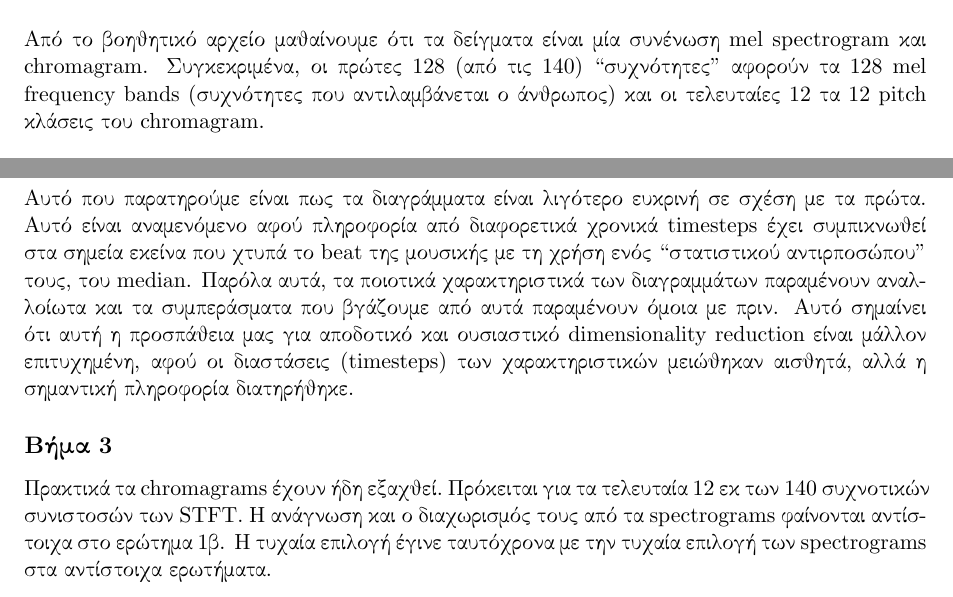
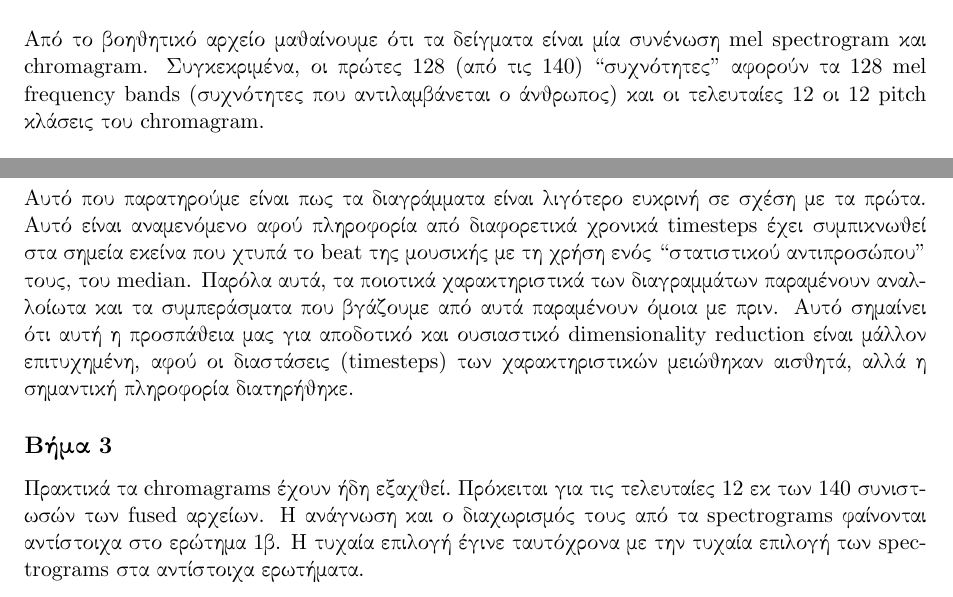
Before and after one commit to orion-3464/PatternRecognition, a LaTeX document (lab2/report/document.tex, which reads lab2/report/preparation.tex): two parts of pages 2 and 6 of 14, joined at a grey line, cut so that both start at the same text. Compiled offline with pdfLaTeX.

Commit message:
fixed minor typos

```diff
--- a/lab2/report/preparation.tex
+++ b/lab2/report/preparation.tex
@@ -35,7 +35,7 @@
 	\includegraphics[width=0.75\linewidth]{images/prep_step1b_readspec.png}
 \end{figure}
 
-\noindent Από το βοηθητικό αρχείο μαθαίνουμε ότι τα δείγματα είναι μία συνένωση mel spectrogram και chromagram. Συγκεκριμένα, οι πρώτες 128 (από τις 140) "συχνότητες" αφορούν τα 128 mel frequency bands (συχνότητες που αντιλαμβάνεται ο άνθρωπος) και οι τελευταίες 12 τα 12 pitch κλάσεις του chromagram.
+\noindent Από το βοηθητικό αρχείο μαθαίνουμε ότι τα δείγματα είναι μία συνένωση mel spectrogram και chromagram. Συγκεκριμένα, οι πρώτες 128 (από τις 140) "συχνότητες" αφορούν τα 128 mel frequency bands (συχνότητες που αντιλαμβάνεται ο άνθρωπος) και οι τελευταίες 12 οι 12 pitch κλάσεις του chromagram.
 
 \begin{figure}[H]
 	\centering
@@ -125,11 +125,11 @@ $$m = 2595\log_{10}\left(1+\frac{f}{700}\right)$$
 	\includegraphics[width=0.7\linewidth]{images/prep_step2b_c.png}
 \end{figure}
 
-\noindent Αυτό που παρατηρούμε είναι πως τα διαγράμματα είναι λιγότερο ευκρινή σε σχέση με τα πρώτα. Αυτό είναι αναμενόμενο αφού πληροφορία από διαφορετικά χρονικά timesteps έχει συμπικνωθεί στα σημεία εκείνα που χτυπά το beat της μουσικής με τη χρήση ενός "στατιστικού αντιρποσώπου" τους, του median. Παρόλα αυτά, τα ποιοτικά χαρακτηριστικά των διαγραμμάτων παραμένουν αναλλοίωτα και τα συμπεράσματα που βγάζουμε από αυτά παραμένουν όμοια με πριν. Αυτό σημαίνει ότι αυτή η προσπάθεια μας για αποδοτικό και ουσιαστικό dimensionality reduction είναι μάλλον επιτυχημένη, αφού οι διαστάσεις (timesteps) των χαρακτηριστικών μειώθηκαν αισθητά, αλλά η σημαντική πληροφορία διατηρήθηκε.
+\noindent Αυτό που παρατηρούμε είναι πως τα διαγράμματα είναι λιγότερο ευκρινή σε σχέση με τα πρώτα. Αυτό είναι αναμενόμενο αφού πληροφορία από διαφορετικά χρονικά timesteps έχει συμπικνωθεί στα σημεία εκείνα που χτυπά το beat της μουσικής με τη χρήση ενός "στατιστικού αντιπροσώπου" τους, του median. Παρόλα αυτά, τα ποιοτικά χαρακτηριστικά των διαγραμμάτων παραμένουν αναλλοίωτα και τα συμπεράσματα που βγάζουμε από αυτά παραμένουν όμοια με πριν. Αυτό σημαίνει ότι αυτή η προσπάθεια μας για αποδοτικό και ουσιαστικό dimensionality reduction είναι μάλλον επιτυχημένη, αφού οι διαστάσεις (timesteps) των χαρακτηριστικών μειώθηκαν αισθητά, αλλά η σημαντική πληροφορία διατηρήθηκε.
 
 
 \subsection*{Βήμα 3}
-Πρακτικά τα chromagrams έχουν ήδη εξαχθεί. Πρόκειται για τα τελευταία 12 εκ των 140 συχνοτικών συνιστοσών των STFT. Η ανάγνωση και ο διαχωρισμός τους από τα spectrograms φαίνονται αντίστοιχα στο ερώτημα 1β. Η τυχαία επιλογή έγινε ταυτόχρονα με την τυχαία επιλογή των spectrograms στα αντίστοιχα ερωτήματα. \\
+Πρακτικά τα chromagrams έχουν ήδη εξαχθεί. Πρόκειται για τις τελευταίες 12 εκ των 140 συνιστωσών των fused αρχείων. Η ανάγνωση και ο διαχωρισμός τους από τα spectrograms φαίνονται αντίστοιχα στο ερώτημα 1β. Η τυχαία επιλογή έγινε ταυτόχρονα με την τυχαία επιλογή των spectrograms στα αντίστοιχα ερωτήματα. \\
 
 \noindent Όσον αφορά τις διαστάσεις των chromagrams έχουμε ότι:
 
```
Also changed, not shown: lab2/report/document.bbl (added), lab2/report/preparation.tex (8 more changed lines).
